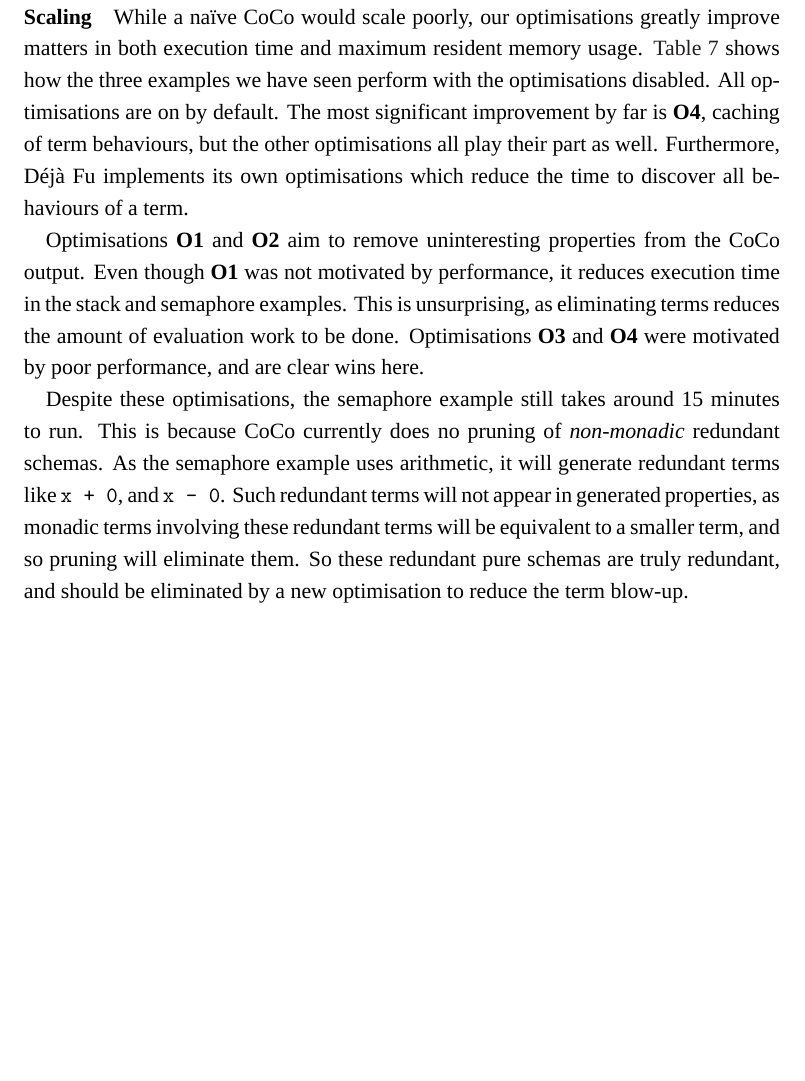
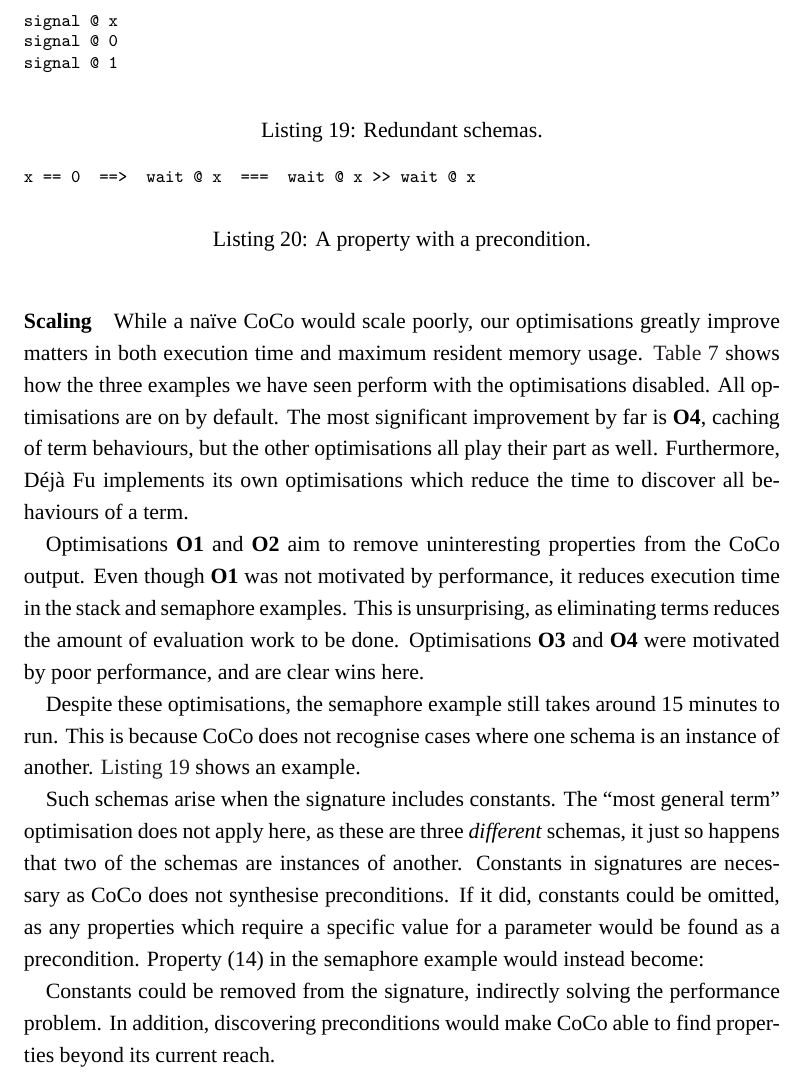
Before and after one commit to barrucadu/phd, a LaTeX thesis (thesis/main.tex, which reads thesis/coco.tex): part of page 94 of 123, cut at the place of the change, the shorter picture padded with empty space. Compiled offline with XeLaTeX; a missing font is replaced by an installed copy or a similar font.

Commit message:
Talk about the performance effect of CoCo constants

```diff
--- a/thesis/coco.tex
+++ b/thesis/coco.tex
@@ -954,14 +954,40 @@
 are clear wins here.
 
 Despite these optimisations, the semaphore example still takes around
-15 minutes to run.  This is because CoCo currently does no pruning of
-\emph{non-monadic} redundant schemas.  As the semaphore example uses
-arithmetic, it will generate redundant terms like \verb|x + 0|, and
-\verb|x - 0|.  Such redundant terms will not appear in generated
-properties, as monadic terms involving these redundant terms will be
-equivalent to a smaller term, and so pruning will eliminate them.  So
-these redundant pure schemas are truly redundant, and should be
-eliminated by a new optimisation to reduce the term blow-up.
+15 minutes to run.  This is because CoCo does not recognise cases
+where one schema is an instance of another.  \Cref{lst:redundant}
+shows an example.
+
+\begin{listing}
+\centering
+\begin{cminted}{text}
+signal @ x
+signal @ 0
+signal @ 1
+\end{cminted}
+\caption{Redundant schemas.}\label{lst:redundant}
+\end{listing}
+
+Such schemas arise when the signature includes constants.  The ``most
+general term'' optimisation does not apply here, as these are three
+\emph{different} schemas, it just so happens that two of the schemas
+are instances of another.  Constants in signatures are necessary as
+CoCo does not synthesise preconditions.  If it did, constants could be
+omitted, as any properties which require a specific value for a
+parameter would be found as a precondition.  Property (14) in the
+semaphore example would instead become:
+
+\begin{listing}
+\centering
+\begin{cminted}{text}
+x == 0  ==>  wait @ x  ===  wait @ x >> wait @ x
+\end{cminted}
+\caption{A property with a precondition.}\label{lst:precondition}
+\end{listing}
+
+Constants could be removed from the signature, indirectly solving the
+performance problem.  In addition, discovering preconditions would
+make CoCo able to find properties beyond its current reach.
 
 \begin{table}
   \centering
```
